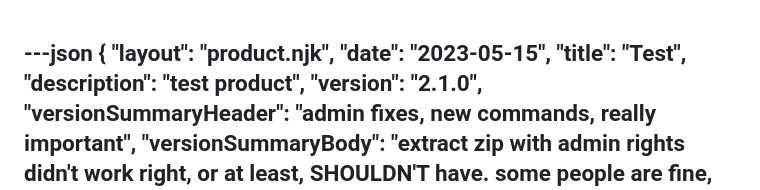
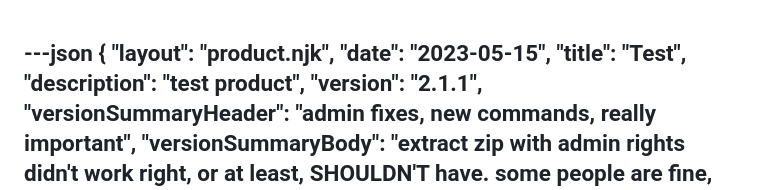
Before and after one commit to Landiie/landie.github.io, a Markdown page: src/sammi-extensions/test.md, the part around the change. GitHub-like rendering.

```diff
--- a/src/sammi-extensions/test.md
+++ b/src/sammi-extensions/test.md
@@ -4,7 +4,7 @@
   "date": "2023-05-15",
   "title": "Test",
   "description": "test product",
-  "version": "2.1.0",
+  "version": "2.1.1",
   "versionSummaryHeader": "admin fixes, new commands, really important",
   "versionSummaryBody": "extract zip with admin rights didn't work right, or at least, SHOULDN'T have. some people are fine, but others aren't so this patch fixes that, which is used by my extensions heavily. as for the new commands, there is Sando: OBS Find Scene and Set Deck Buttons Variables. really only helpful for me",
   "tags": ["product", "sammiExtension"],
```
